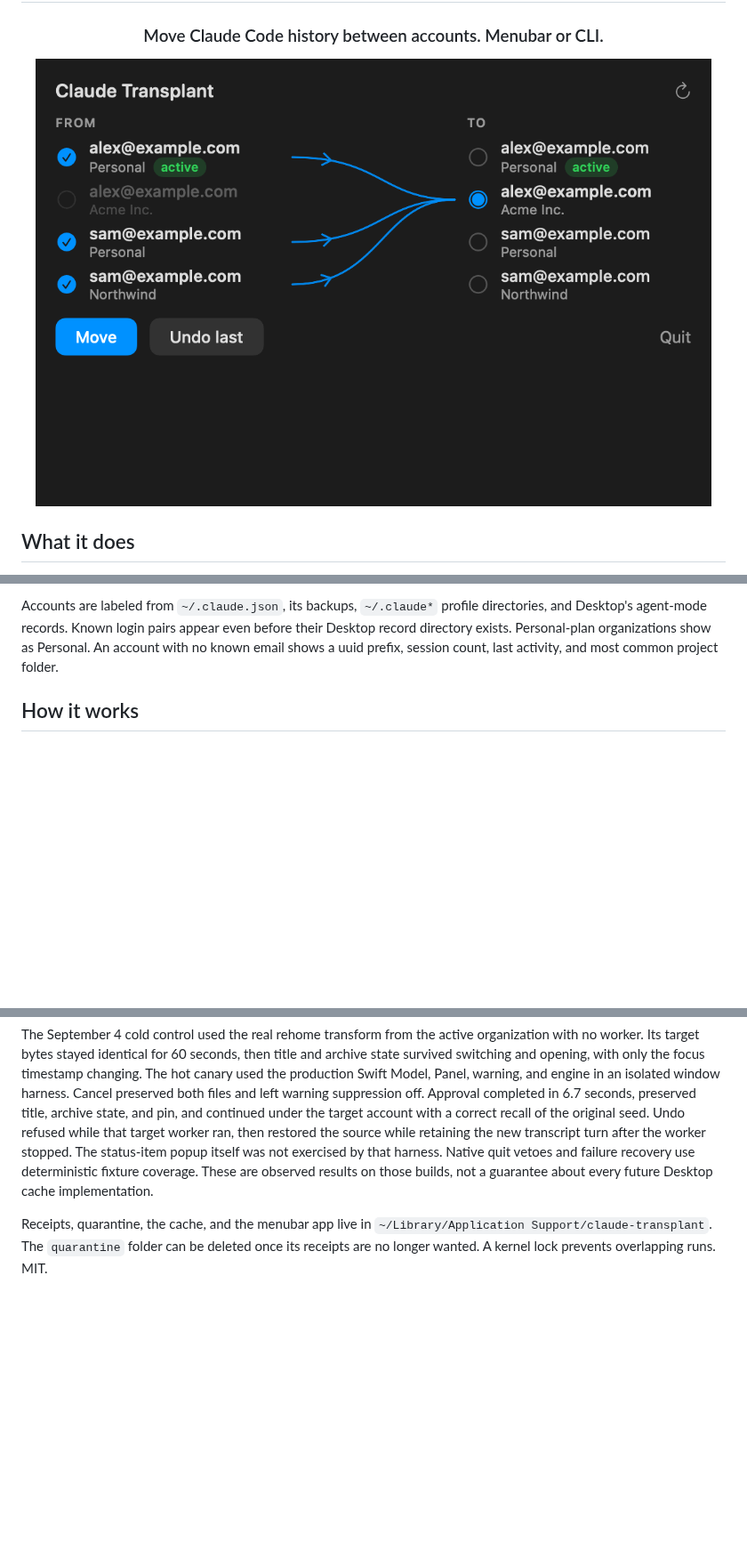
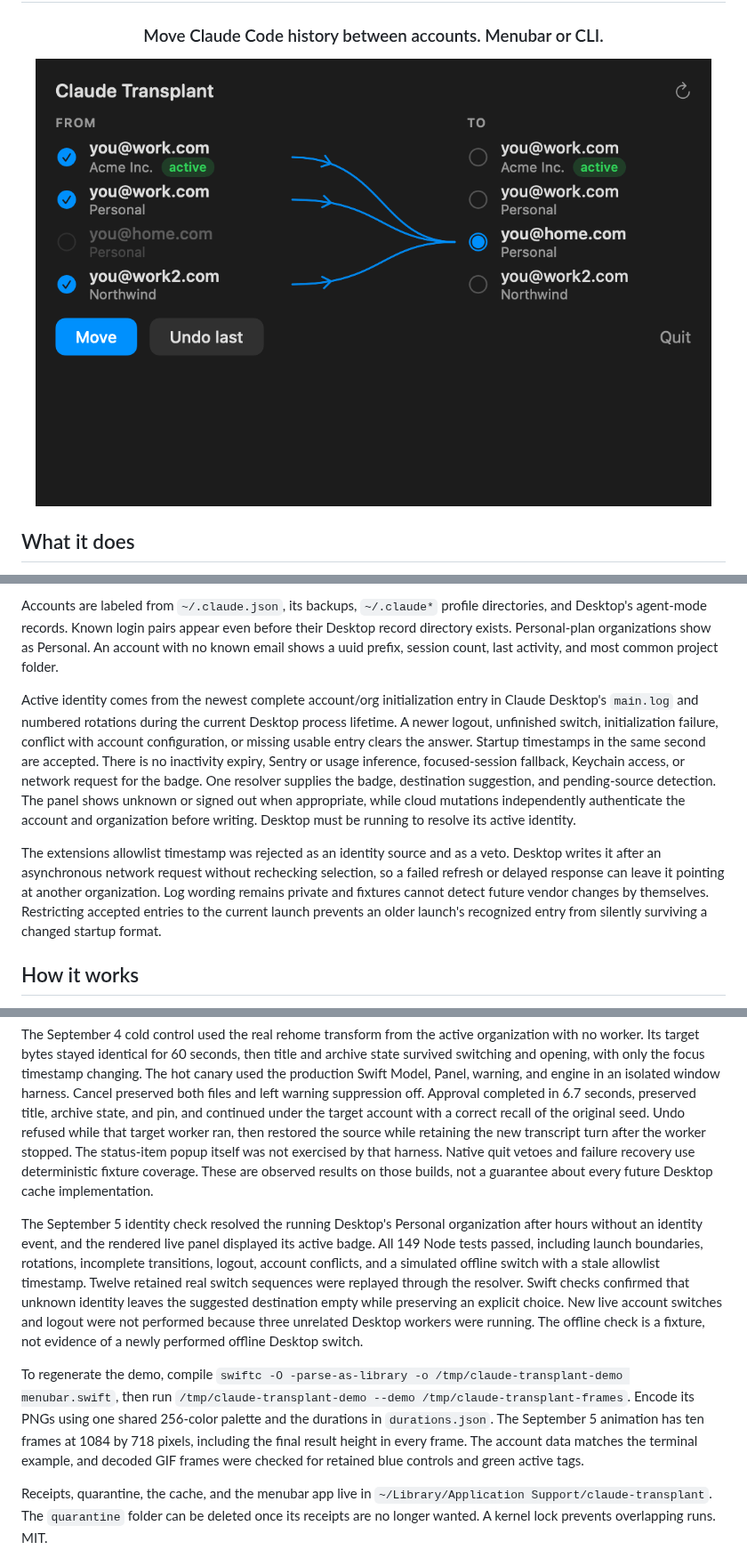
Before and after one commit to vitaliyhayda/claude-transplant, a Markdown page: README.md, 3 parts joined by grey strips. Shown at 89% size. Drawn GitHub-style; pictures changed too: menubar.gif; blank space fills up the shorter version.

Commit message:
fix: restore active identity and align account rotation demo

```diff
--- a/README.md
+++ b/README.md
@@ -81,6 +82,10 @@ To    ↑↓ move · enter confirm
 - newer cloud sessions: rows created after Move, named and left for the next move
 
 Accounts are labeled from `~/.claude.json`, its backups, `~/.claude*` profile directories, and Desktop's agent-mode records. Known login pairs appear even before their Desktop record directory exists. Personal-plan organizations show as Personal. An account with no known email shows a uuid prefix, session count, last activity, and most common project folder.
+
+Active identity comes from the newest complete account/org initialization entry in Claude Desktop's `main.log` and numbered rotations during the current Desktop process lifetime. A newer logout, unfinished switch, initialization failure, conflict with account configuration, or missing usable entry clears the answer. Startup timestamps in the same second are accepted. There is no inactivity expiry, Sentry or usage inference, focused-session fallback, Keychain access, or network request for the badge. One resolver supplies the badge, destination suggestion, and pending-source detection. The panel shows unknown or signed out when appropriate, while cloud mutations independently authenticate the account and organization before writing. Desktop must be running to resolve its active identity.
+
+The extensions allowlist timestamp was rejected as an identity source and as a veto. Desktop writes it after an asynchronous network request without rechecking selection, so a failed refresh or delayed response can leave it pointing at another organization. Log wording remains private and fixtures cannot detect future vendor changes by themselves. Restricting accepted entries to the current launch prevents an older launch's recognized entry from silently surviving a changed startup format.
 
 ## How it works
 
@@ -147,4 +152,8 @@ A September 5 canary exercised the final atomic writer into the active organizat
 
 The September 4 cold control used the real rehome transform from the active organization with no worker. Its target bytes stayed identical for 60 seconds, then title and archive state survived switching and opening, with only the focus timestamp changing. The hot canary used the production Swift Model, Panel, warning, and engine in an isolated window harness. Cancel preserved both files and left warning suppression off. Approval completed in 6.7 seconds, preserved title, archive state, and pin, and continued under the target account with a correct recall of the original seed. Undo refused while that target worker ran, then restored the source while retaining the new transcript turn after the worker stopped. The status-item popup itself was not exercised by that harness. Native quit vetoes and failure recovery use deterministic fixture coverage. These are observed results on those builds, not a guarantee about every future Desktop cache implementation.
 
+The September 5 identity check resolved the running Desktop's Personal organization after hours without an identity event, and the rendered live panel displayed its active badge. All 149 Node tests passed, including launch boundaries, rotations, incomplete transitions, logout, account conflicts, and a simulated offline switch with a stale allowlist timestamp. Twelve retained real switch sequences were replayed through the resolver. Swift checks confirmed that unknown identity leaves the suggested destination empty while preserving an explicit choice. New live account switches and logout were not performed because three unrelated Desktop workers were running. The offline check is a fixture, not evidence of a newly performed offline Desktop switch.
+
+To regenerate the demo, compile `swiftc -O -parse-as-library -o /tmp/claude-transplant-demo menubar.swift`, then run `/tmp/claude-transplant-demo --demo /tmp/claude-transplant-frames`. Encode its PNGs using one shared 256-color palette and the durations in `durations.json`. The September 5 animation has ten frames at 1084 by 718 pixels, including the final result height in every frame. The account data matches the terminal example, and decoded GIF frames were checked for retained blue controls and green active tags.
+
 Receipts, quarantine, the cache, and the menubar app live in `~/Library/Application Support/claude-transplant`. The `quarantine` folder can be deleted once its receipts are no longer wanted. A kernel lock prevents overlapping runs. MIT.
```
Also changed, not shown: other parts of README.md (+2 -1 lines), 3 other files.
